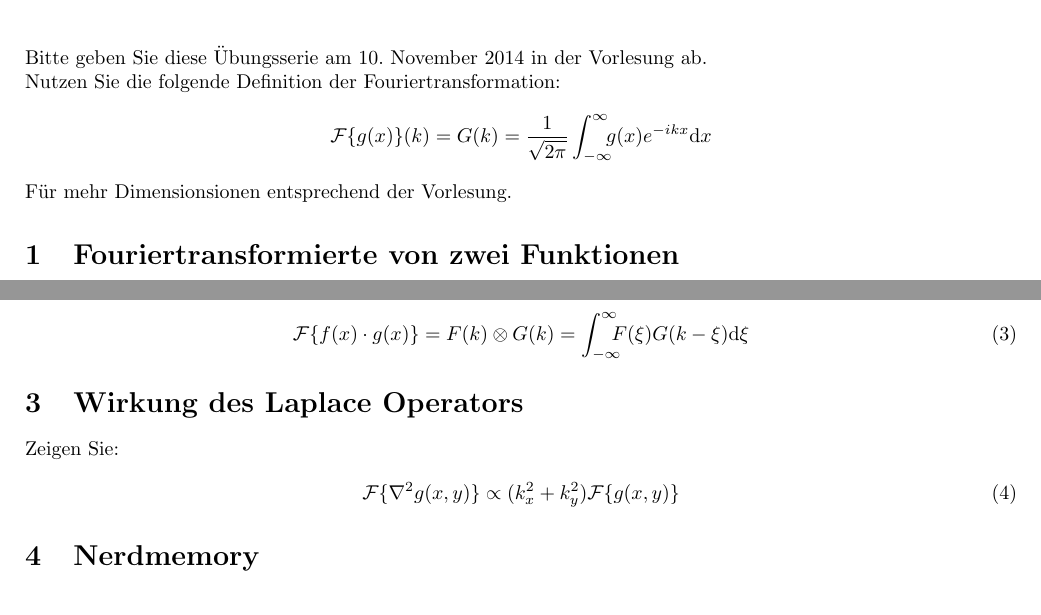
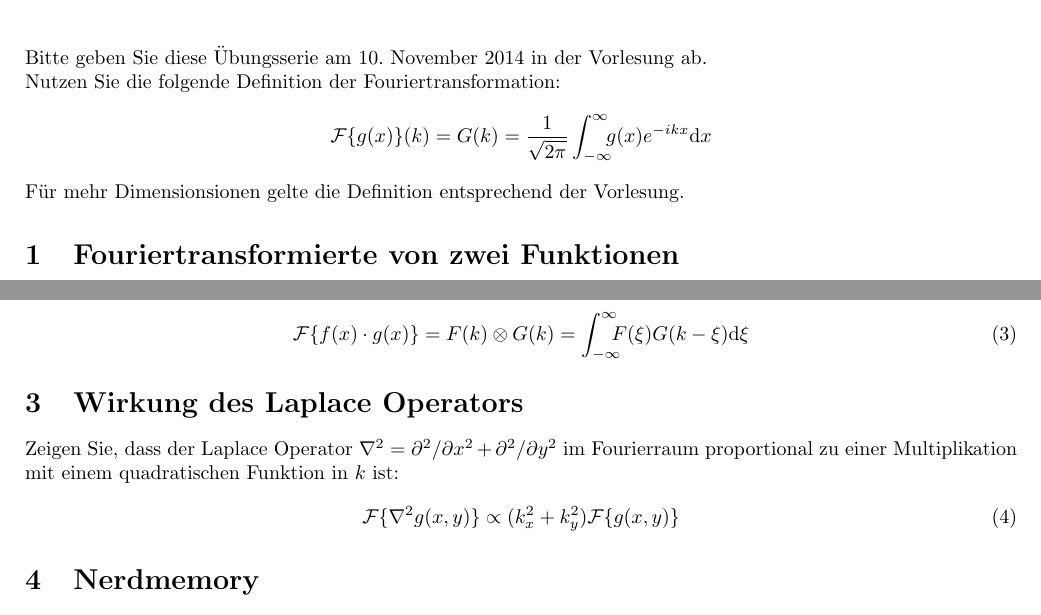
Before and after one commit to plops/mikroskopie-uebung, a LaTeX problem sheet (uebung2.tex): two parts of page 1 of 2, joined at a grey line, cut so that both start at the same text. Compiled offline with pdfLaTeX.

Commit message:
add some text

```diff
--- a/uebung2.tex
+++ b/uebung2.tex
@@ -4,7 +4,7 @@
 \usepackage{graphicx}
 \usepackage{amssymb}
 \usepackage{geometry}
-\geometry{verbose,a4paper,tmargin=25mm,bmargin=25mm,lmargin=15mm,rmargin=20mm}
+\geometry{verbose,a4paper,tmargin=25mm,bmargin=20mm,lmargin=15mm,rmargin=20mm}
 
 \DeclareMathOperator{\rect}{rect}
 \begin{document}
@@ -18,7 +18,7 @@
 \begin{align*}
   \mathcal{F}\{g(x)\}(k) = G(k) &= \frac{1}{\sqrt{2\pi}}\int_{-\infty}^\infty\!\!\! g(x) e^{-ikx} \textrm{d}x
 \end{align*}
-F\"ur mehr Dimensionsionen entsprechend der Vorlesung.
+F\"ur mehr Dimensionsionen gelte die Definition entsprechend der Vorlesung.
 
 \section{Fouriertransformierte von zwei Funktionen}
 Berechnen Sie die Fouriertransformierten der folgenden Funktionen.
@@ -53,7 +53,9 @@ Es sei $\mathcal{F}\{f(x)\}(k)=F(k)$, $\mathcal{F}\{g(x)\}(k)=G(k)$. Zeigen Sie:
 
 
 \section{Wirkung des Laplace Operators }
-Zeigen Sie:
+Zeigen Sie, dass der Laplace Operator $\nabla^2 = \partial^2/\partial
+x^2 + \partial^2/\partial y^2$ im Fourierraum proportional zu einer
+Multiplikation mit einem quadratischen Funktion in $k$ ist:
 \begin{align}
   \mathcal{F}\{\nabla^2 g(x,y)\} &\propto (k_x^2+k_y^2) \mathcal{F}\{g(x,y)\}
 \end{align}
```
Also changed, not shown: uebung2.tex (2 more changed lines).
